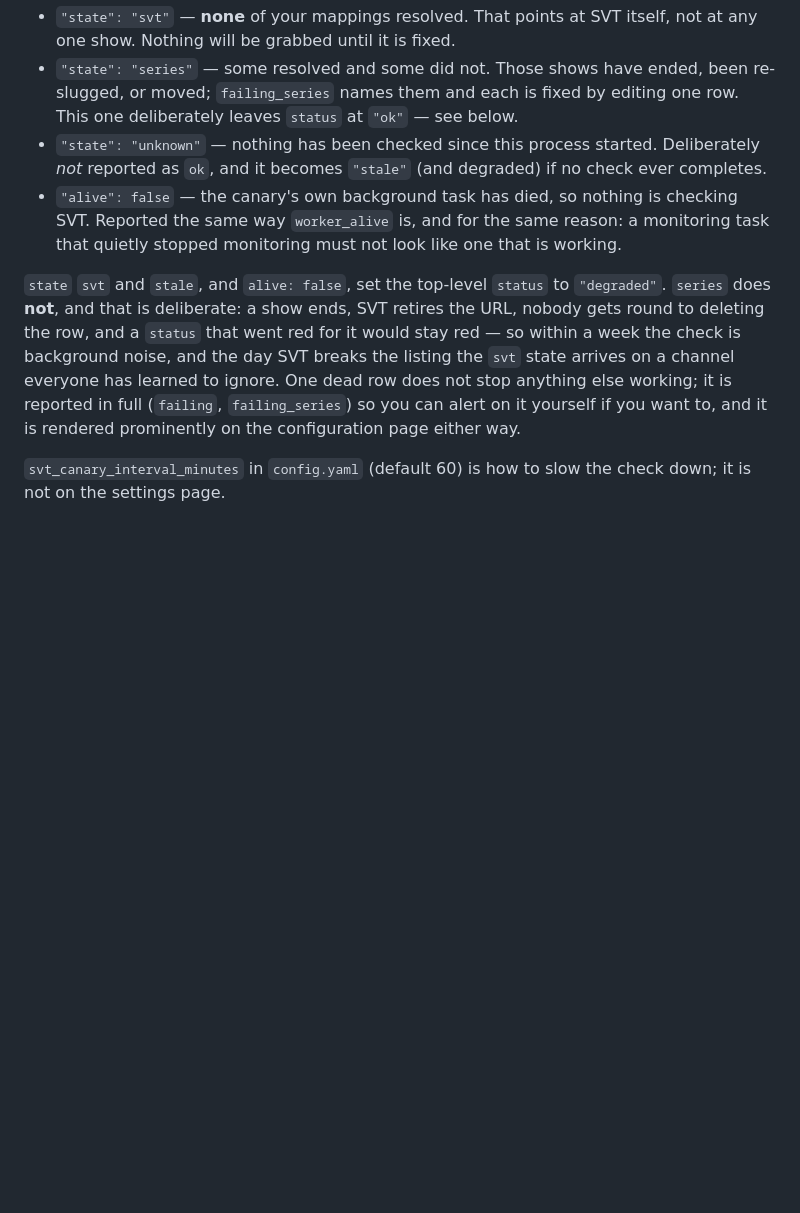
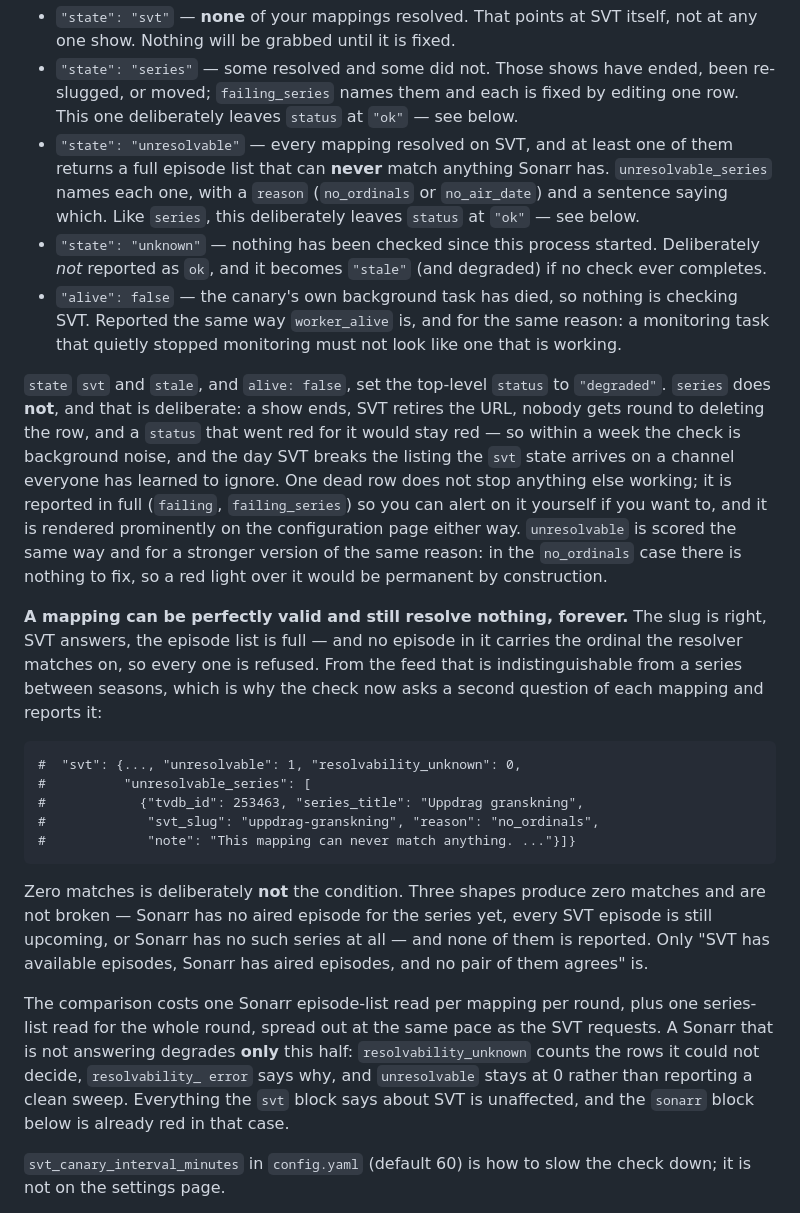
Before and after one commit to jonasthim/svtplay-arr, a Markdown page: deploy/README.md, the part around the change. GitHub-like rendering; blank space fills up the shorter version.

Commit message:
docs: a mapping that resolves nothing is no longer a quiet week
`how-it-works.md` said that a show with no derivable ordinal "looks
identical to a show with nothing new". That was true when it was written
and is now false, in the document an operator reads to understand why a
series is not appearing.

`deploy/README.md` gains the `svt` block's new fields, what the two reasons
mean, the three shapes that produce zero matches and are deliberately *not*
reported, what the check costs per round, and why a Sonarr outage degrades
only this half.

Co-Authored-By: Claude Opus 5 (1M context) <noreply@anthropic.com>

```diff
--- a/deploy/README.md
+++ b/deploy/README.md
@@ -90,6 +90,11 @@ because a hardcoded slug rots — and reports:
   ended, been re-slugged, or moved; `failing_series` names them and each is
   fixed by editing one row. This one deliberately leaves `status` at `"ok"`
   — see below.
+- `"state": "unresolvable"` — every mapping resolved on SVT, and at least one
+  of them returns a full episode list that can **never** match anything Sonarr
+  has. `unresolvable_series` names each one, with a `reason` (`no_ordinals` or
+  `no_air_date`) and a sentence saying which. Like `series`, this deliberately
+  leaves `status` at `"ok"` — see below.
 - `"state": "unknown"` — nothing has been checked since this process started.
   Deliberately *not* reported as `ok`, and it becomes `"stale"` (and degraded)
   if no check ever completes.
@@ -106,7 +111,35 @@ noise, and the day SVT breaks the listing the `svt` state arrives on a channel
 everyone has learned to ignore. One dead row does not stop anything else
 working; it is reported in full (`failing`, `failing_series`) so you can alert
 on it yourself if you want to, and it is rendered prominently on the
-configuration page either way.
+configuration page either way. `unresolvable` is scored the same way and for
+a stronger version of the same reason: in the `no_ordinals` case there is
+nothing to fix, so a red light over it would be permanent by construction.
+
+**A mapping can be perfectly valid and still resolve nothing, forever.** The
+slug is right, SVT answers, the episode list is full — and no episode in it
+carries the ordinal the resolver matches on, so every one is refused. From
+the feed that is indistinguishable from a series between seasons, which is
+why the check now asks a second question of each mapping and reports it:
+
+    #  "svt": {..., "unresolvable": 1, "resolvability_unknown": 0,
+    #          "unresolvable_series": [
+    #            {"tvdb_id": 253463, "series_title": "Uppdrag granskning",
+    #             "svt_slug": "uppdrag-granskning", "reason": "no_ordinals",
+    #             "note": "This mapping can never match anything. ..."}]}
+
+Zero matches is deliberately **not** the condition. Three shapes produce zero
+matches and are not broken — Sonarr has no aired episode for the series yet,
+every SVT episode is still upcoming, or Sonarr has no such series at all —
+and none of them is reported. Only "SVT has available episodes, Sonarr has
+aired episodes, and no pair of them agrees" is.
+
+The comparison costs one Sonarr episode-list read per mapping per round, plus
+one series-list read for the whole round, spread out at the same pace as the
+SVT requests. A Sonarr that is not answering degrades **only** this half:
+`resolvability_unknown` counts the rows it could not decide, `resolvability_
+error` says why, and `unresolvable` stays at 0 rather than reporting a clean
+sweep. Everything the `svt` block says about SVT is unaffected, and the
+`sonarr` block below is already red in that case.
 
 `svt_canary_interval_minutes` in `config.yaml` (default 60) is how to slow the
 check down; it is not on the settings page.
```
Also changed, not shown: docs/how-it-works.md (+10 -1 lines).
